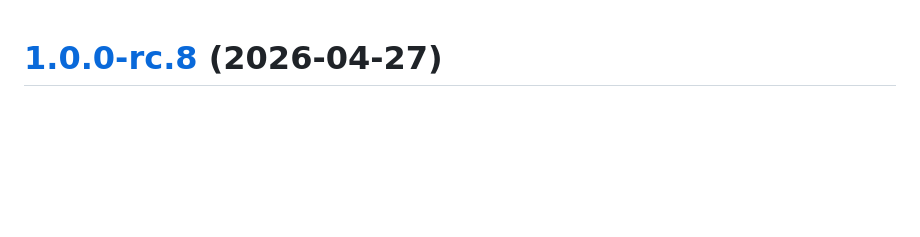
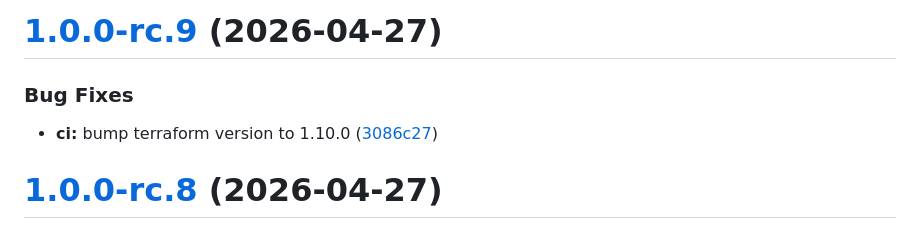
Before and after one commit to skyengpro/iviss, a Markdown page: CHANGELOG.md, the part around the change. Drawn GitHub-style; blank space fills up the shorter version.

Commit message:
chore(release): 1.0.0-rc.9 [skip ci]
# [1.0.0-rc.9](https://github.com/skyengpro/iviss/compare/v1.0.0-rc.8...v1.0.0-rc.9) (2026-04-27)

### Bug Fixes

* **ci:** bump terraform version to 1.10.0 ([53a5ae7](https://github.com/skyengpro/iviss/commit/53a5ae70a6aa88e1e409424aa7d257de65d303b2))

```diff
--- a/CHANGELOG.md
+++ b/CHANGELOG.md
@@ -1,3 +1,10 @@
+# [1.0.0-rc.9](https://github.com/skyengpro/iviss/compare/v1.0.0-rc.8...v1.0.0-rc.9) (2026-04-27)
+
+
+### Bug Fixes
+
+* **ci:** bump terraform version to 1.10.0 ([3086c27](https://github.com/skyengpro/iviss/commit/3086c27bdaaac68026324d6790a2ab1aa9f1d43a))
+
 # [1.0.0-rc.8](https://github.com/skyengpro/iviss/compare/v1.0.0-rc.7...v1.0.0-rc.8) (2026-04-27)
 
 
```
